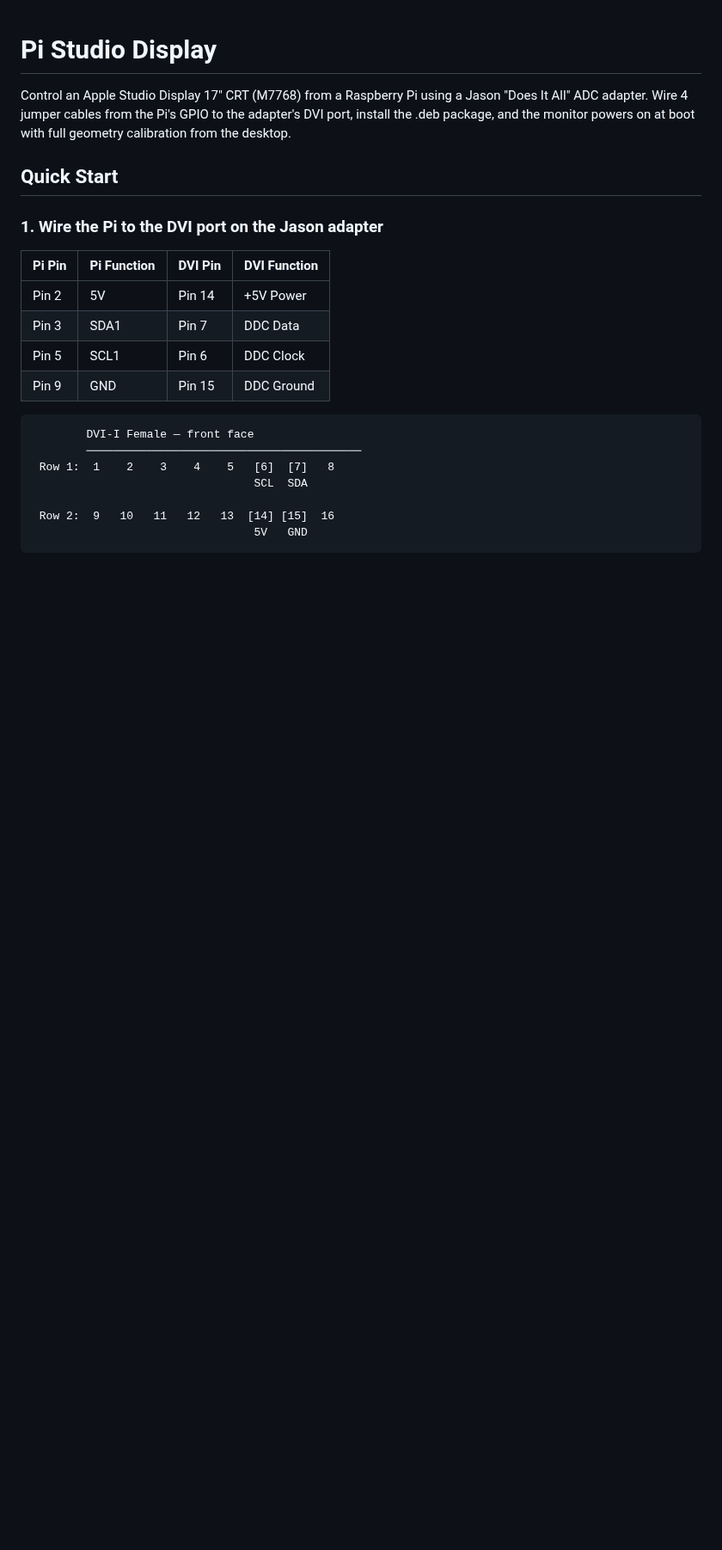
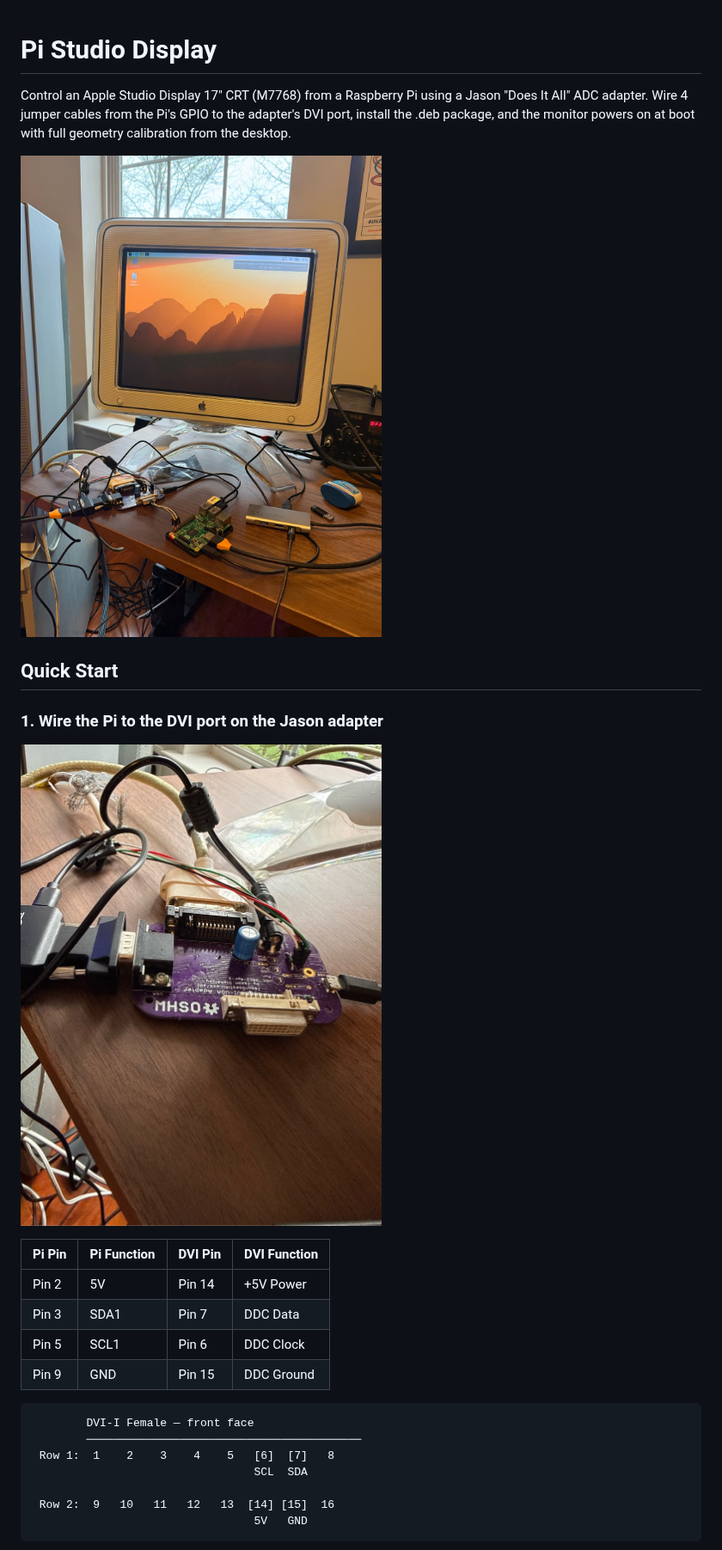
Before and after one commit to Roasted-Codes/GUI-for-apple-studio-17-ADC, a Markdown page: README.md, the part around one of its changes. Shown at 86% size. Drawn GitHub-style; pictures changed too: images/jason-adapter.jpg (added), images/setup-overview.jpg (added); blank space fills up the shorter version.

Commit message:
Add setup and wiring photos to README
https://claude.ai/code/session_01YLP21iF8WmrDqQV3jGR32V

```diff
--- a/README.md
+++ b/README.md
@@ -2,9 +2,13 @@
 
 Control an Apple Studio Display 17" CRT (M7768) from a Raspberry Pi using a Jason "Does It All" ADC adapter. Wire 4 jumper cables from the Pi's GPIO to the adapter's DVI port, install the .deb package, and the monitor powers on at boot with full geometry calibration from the desktop.
 
+![Apple Studio Display 17" CRT running off a Raspberry Pi via the Jason ADC adapter](images/setup-overview.jpg)
+
 ## Quick Start
 
 ### 1. Wire the Pi to the DVI port on the Jason adapter
+
+![Jason "Does It All" ADC-to-USB adapter board](images/jason-adapter.jpg)
 
 | Pi Pin | Pi Function | DVI Pin | DVI Function |
 |--------|-------------|---------|--------------|
```
Also changed, not shown: other parts of README.md (+2 -0 lines), images/dvi-wiring.jpg (added).
